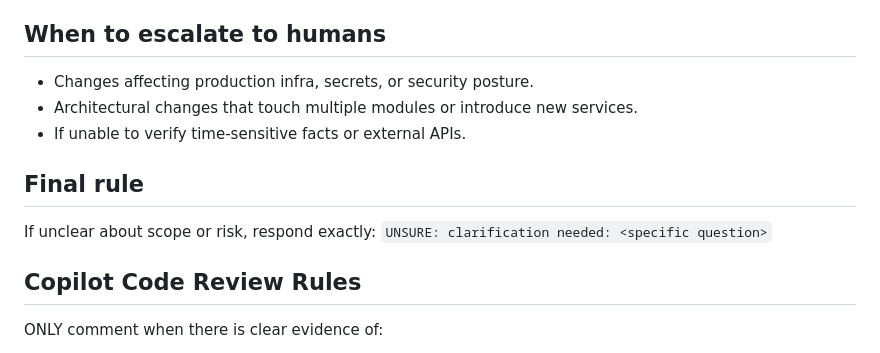
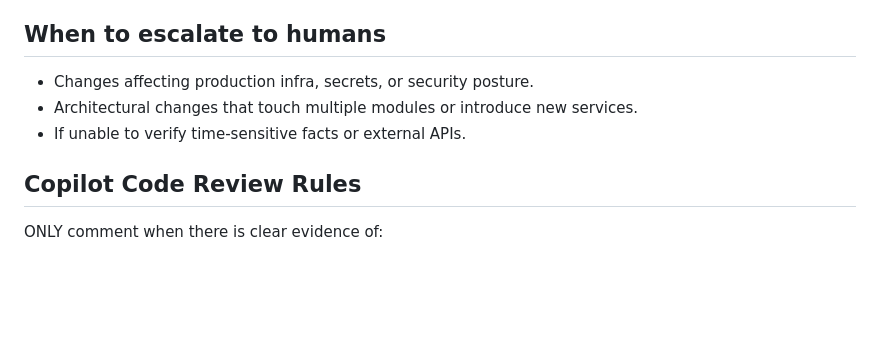
Before and after one commit to felixnagele/playground, a Markdown page: .github/copilot-instructions.md, the part around the change. Drawn GitHub-style; blank space fills up the shorter version.

Commit message:
Remove final rule for responding to unclear scope or risk in Copilot instructions

```diff
--- a/.github/copilot-instructions.md
+++ b/.github/copilot-instructions.md
@@ -82,11 +82,6 @@ Guidelines for Copilot / AI assistants when authoring code, suggestions, or PR d
 - Architectural changes that touch multiple modules or introduce new services.
 - If unable to verify time-sensitive facts or external APIs.
 
-## Final rule
-
-If unclear about scope or risk, respond exactly:
-`UNSURE: clarification needed: <specific question>`
-
 ## Copilot Code Review Rules
 
 ONLY comment when there is clear evidence of:
```
